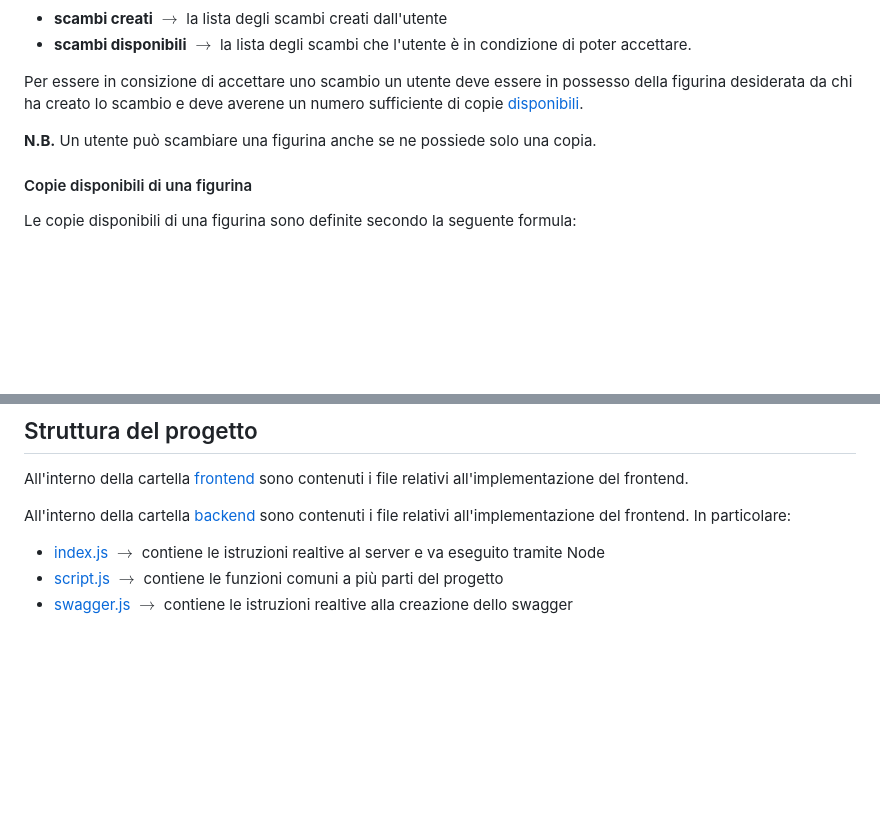
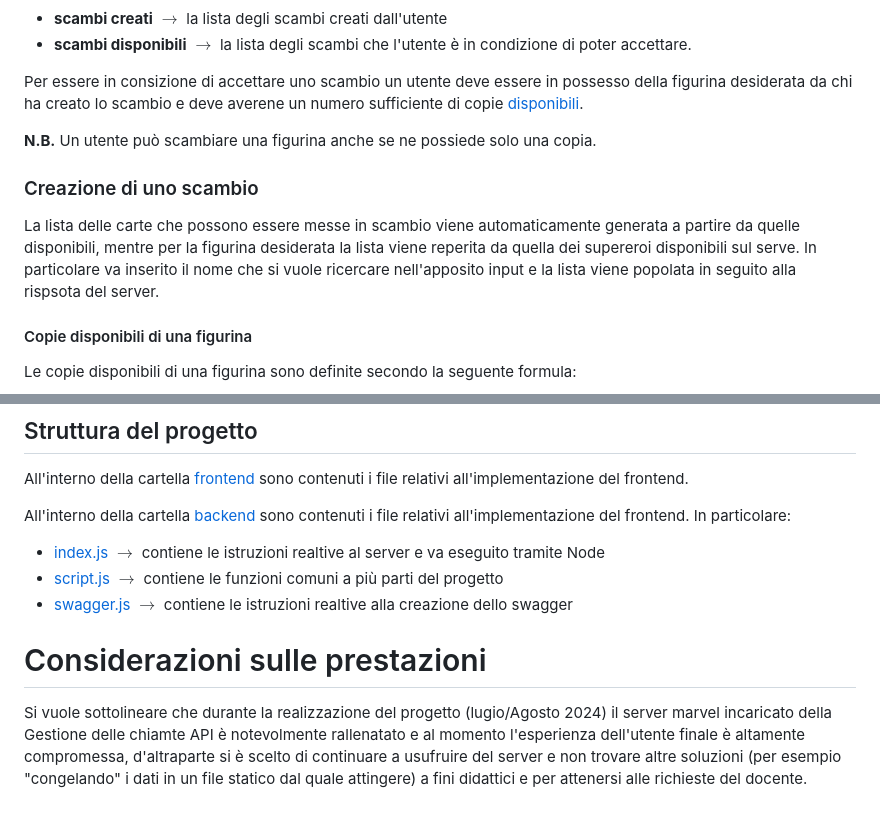
Before and after one commit to cgabri99/Progetto_PWM, a Markdown page: readme.md, 2 parts joined by grey strips. GitHub-like rendering; blank space fills up the shorter version.

Commit message:
aggiornato readme

```diff
--- a/readme.md
+++ b/readme.md
@@ -30,6 +30,10 @@ Per essere in consizione di accettare uno scambio un utente deve essere in posse
 
 **N.B.** Un utente può scambiare una figurina anche se ne possiede solo una copia.
 
+### Creazione di uno scambio
+La lista delle carte che possono essere messe in scambio viene automaticamente generata a partire da quelle disponibili, mentre per la figurina desiderata la lista viene reperita da quella dei supereroi disponibili sul serve. In particolare va inserito il nome che si vuole ricercare nell'apposito input e la lista viene popolata in seguito alla rispsota del server.
+
+
 #### Copie disponibili di una figurina
 Le copie disponibili di una figurina sono definite secondo la seguente formula:
 
@@ -45,3 +49,6 @@ In particolare:
 - [index.js](backend/index.js) $\to$ contiene le istruzioni realtive al server e va eseguito tramite Node
 - [script.js](backend/script.js) $\to$ contiene le funzioni comuni a più parti del progetto
 - [swagger.js](backend/swagger.js) $\to$ contiene le istruzioni realtive alla creazione dello swagger
+
+# Considerazioni sulle prestazioni
+Si vuole sottolineare che durante la realizzazione del progetto (lugio/Agosto 2024) il server marvel incaricato della Gestione delle chiamte API è notevolmente rallenatato e al momento l'esperienza dell'utente finale è altamente compromessa, d'altraparte si è scelto di continuare a usufruire del server e non trovare altre soluzioni (per esempio "congelando" i dati in un file statico dal quale attingere) a fini didattici e per attenersi alle richieste del docente.
```
